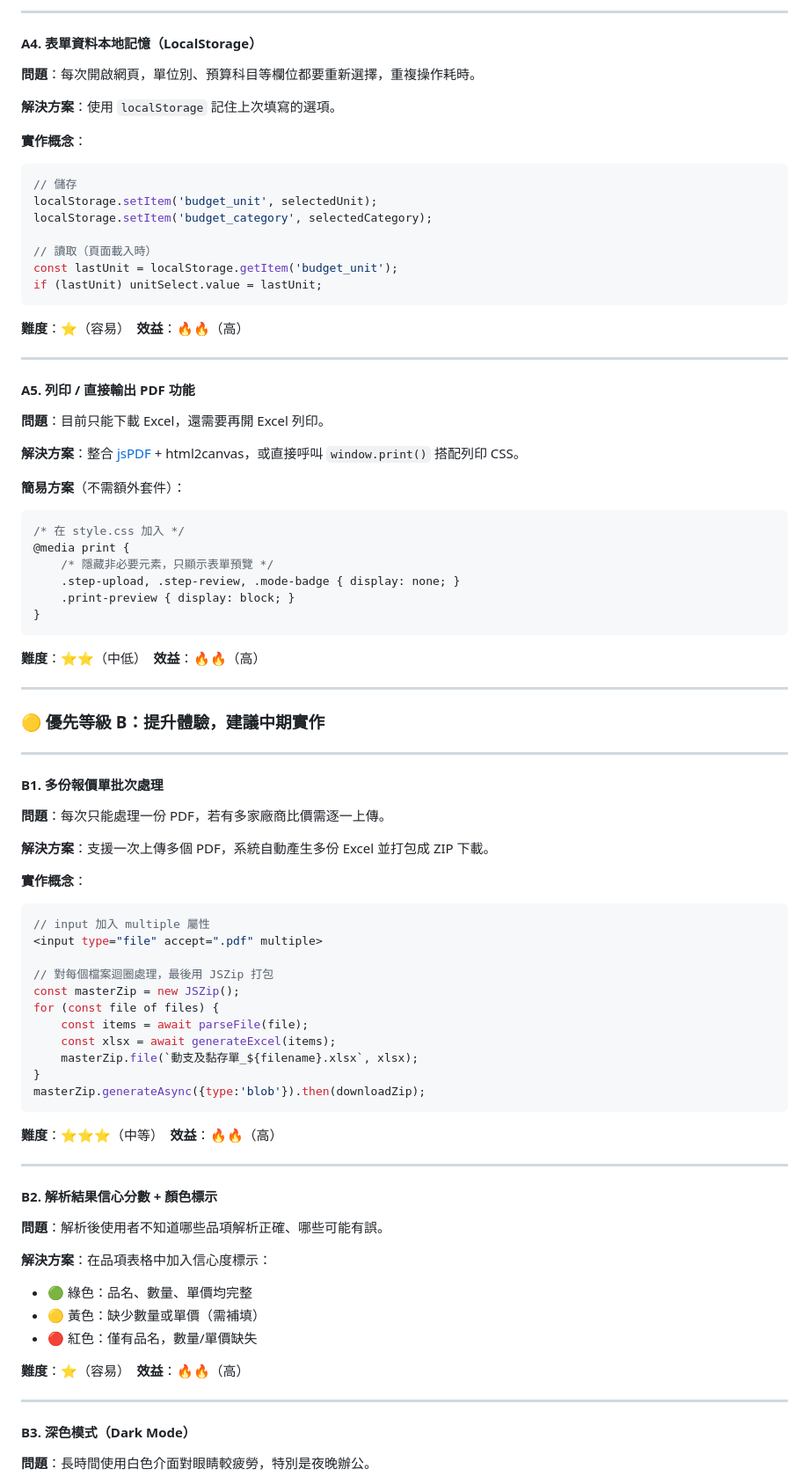
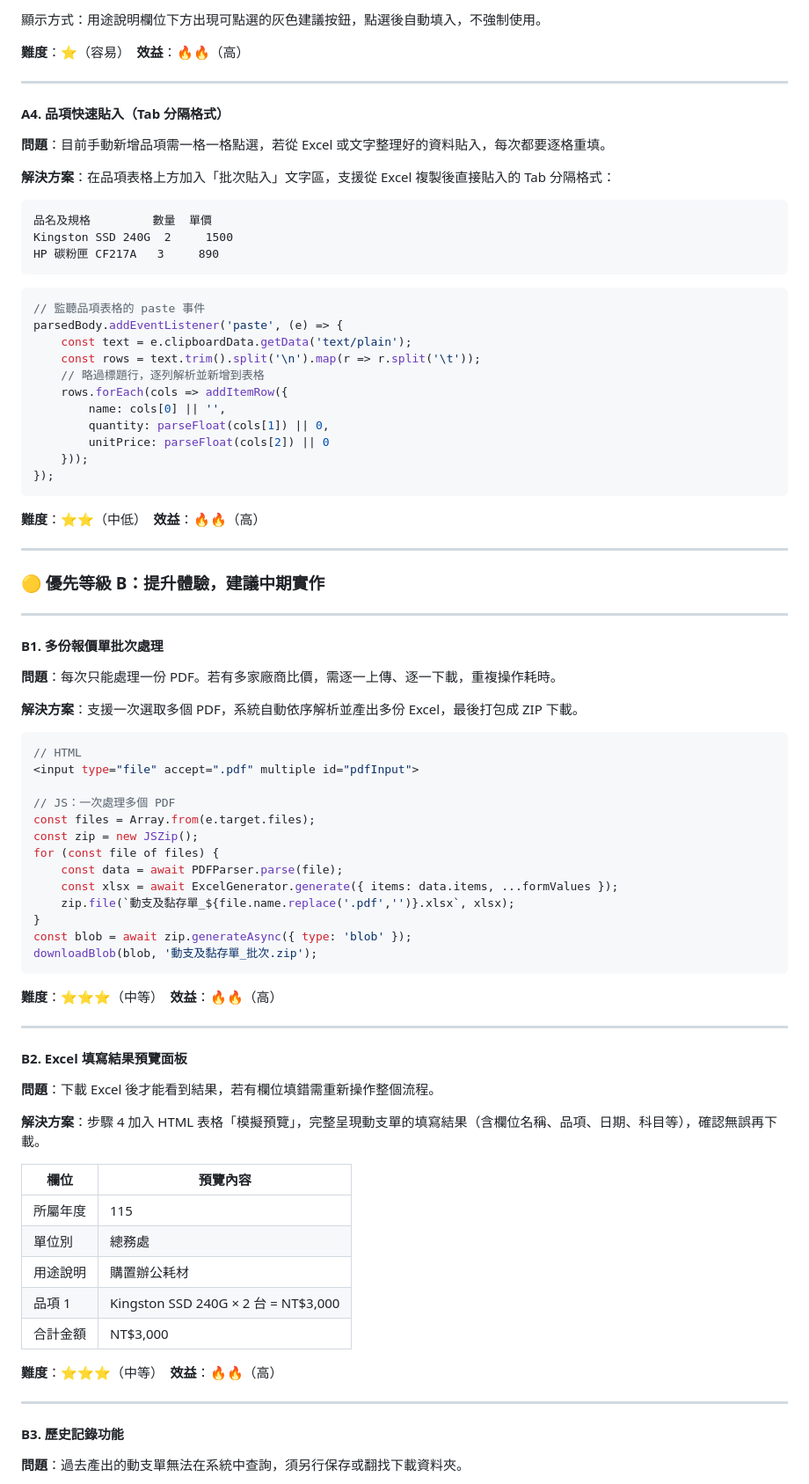
Before and after one commit to cagoooo/budget, a Markdown page: IMPROVEMENT.md, the part around one of its changes. Shown at 88% size. Drawn GitHub-style.

````diff
--- a/IMPROVEMENT.md
+++ b/IMPROVEMENT.md
@@ -98,41 +122,34 @@ for (let p = 1; p <= pdf.numPages; p++) {
 
----
-
-#### A4. 表單資料本地記憶（LocalStorage）
-
-**問題**：每次開啟網頁，單位別、預算科目等欄位都要重新選擇，重複操作耗時。
-
-**解決方案**：使用 `localStorage` 記住上次填寫的選項。
-
-**實作概念**：
-```javascript
-// 儲存
-localStorage.setItem('budget_unit', selectedUnit);
-localStorage.setItem('budget_category', selectedCategory);
-
-// 讀取（頁面載入時）
-const lastUnit = localStorage.getItem('budget_unit');
-if (lastUnit) unitSelect.value = lastUnit;
-```
+顯示方式：用途說明欄位下方出現可點選的灰色建議按鈕，點選後自動填入，不強制使用。
 
 **難度**：⭐（容易）　**效益**：🔥🔥（高）
 
 ---
 
-#### A5. 列印 / 直接輸出 PDF 功能
+#### A4. 品項快速貼入（Tab 分隔格式）
 
-**問題**：目前只能下載 Excel，還需要再開 Excel 列印。
+**問題**：目前手動新增品項需一格一格點選，若從 Excel 或文字整理好的資料貼入，每次都要逐格重填。
 
-**解決方案**：整合 [jsPDF](https://github.com/parallax/jsPDF) + html2canvas，或直接呼叫 `window.print()` 搭配列印 CSS。
+**解決方案**：在品項表格上方加入「批次貼入」文字區，支援從 Excel 複製後直接貼入的 Tab 分隔格式：
 
-**簡易方案**（不需額外套件）：
-```css
-/* 在 style.css 加入 */
-@media print {
-    /* 隱藏非必要元素，只顯示表單預覽 */
-    .step-upload, .step-review, .mode-badge { display: none; }
-    .print-preview { display: block; }
-}
+```
+品名及規格         數量  單價
+Kingston SSD 240G  2     1500
+HP 碳粉匣 CF217A   3     890
+```
+
+```javascript
+// 監聽品項表格的 paste 事件
+parsedBody.addEventListener('paste', (e) => {
+    const text = e.clipboardData.getData('text/plain');
+    const rows = text.trim().split('\n').map(r => r.split('\t'));
+    // 略過標題行，逐列解析並新增到表格
+    rows.forEach(cols => addItemRow({
+        name: cols[0] || '',
+        quantity: parseFloat(cols[1]) || 0,
+        unitPrice: parseFloat(cols[2]) || 0
+    }));
+});
 ```
 
 **難度**：⭐⭐（中低）　**效益**：🔥🔥（高）
@@ -145,43 +162,49 @@ if (lastUnit) unitSelect.value = lastUnit;
 
 #### B1. 多份報價單批次處理
 
-**問題**：每次只能處理一份 PDF，若有多家廠商比價需逐一上傳。
+**問題**：每次只能處理一份 PDF。若有多家廠商比價，需逐一上傳、逐一下載，重複操作耗時。
 
-**解決方案**：支援一次上傳多個 PDF，系統自動產生多份 Excel 並打包成 ZIP 下載。
+**解決方案**：支援一次選取多個 PDF，系統自動依序解析並產出多份 Excel，最後打包成 ZIP 下載。
 
-**實作概念**：
 ```javascript
-// input 加入 multiple 屬性
-<input type="file" accept=".pdf" multiple>
+// HTML
+<input type="file" accept=".pdf" multiple id="pdfInput">
 
-// 對每個檔案迴圈處理，最後用 JSZip 打包
-const masterZip = new JSZip();
+// JS：一次處理多個 PDF
+const files = Array.from(e.target.files);
+const zip = new JSZip();
 for (const file of files) {
-    const items = await parseFile(file);
-    const xlsx = await generateExcel(items);
-    masterZip.file(`動支及黏存單_${filename}.xlsx`, xlsx);
+    const data = await PDFParser.parse(file);
+    const xlsx = await ExcelGenerator.generate({ items: data.items, ...formValues });
+    zip.file(`動支及黏存單_${file.name.replace('.pdf','')}.xlsx`, xlsx);
 }
-masterZip.generateAsync({type:'blob'}).then(downloadZip);
+const blob = await zip.generateAsync({ type: 'blob' });
+downloadBlob(blob, '動支及黏存單_批次.zip');
 ```
 
 **難度**：⭐⭐⭐（中等）　**效益**：🔥🔥（高）
 
 ---
 
-#### B2. 解析結果信心分數 + 顏色標示
+#### B2. Excel 填寫結果預覽面板
 
-**問題**：解析後使用者不知道哪些品項解析正確、哪些可能有誤。
+**問題**：下載 Excel 後才能看到結果，若有欄位填錯需重新操作整個流程。
 
-**解決方案**：在品項表格中加入信心度標示：
-- 🟢 綠色：品名、數量、單價均完整
-- 🟡 黃色：缺少數量或單價（需補填）
-- 🔴 紅色：僅有品名，數量/單價缺失
+**解決方案**：步驟 4 加入 HTML 表格「模擬預覽」，完整呈現動支單的填寫結果（含欄位名稱、品項、日期、科目等），確認無誤再下載。
 
-**難度**：⭐（容易）　**效益**：🔥🔥（高）
+| 欄位 | 預覽內容 |
+|------|------|
+| 所屬年度 | 115 |
+| 單位別 | 總務處 |
+| 用途說明 | 購置辦公耗材 |
+| 品項 1 | Kingston SSD 240G × 2 台 = NT$3,000 |
+| 合計金額 | NT$3,000 |
+
+**難度**：⭐⭐⭐（中等）　**效益**：🔥🔥（高）
 
 ---
 
-#### B3. 深色模式（Dark Mode）
+#### B3. 歷史記錄功能
 
-**問題**：長時間使用白色介面對眼睛較疲勞，特別是夜晚辦公。
+**問題**：過去產出的動支單無法在系統中查詢，須另行保存或翻找下載資料夾。
 
````
Also changed, not shown: other parts of IMPROVEMENT.md (+216 -166 lines).
